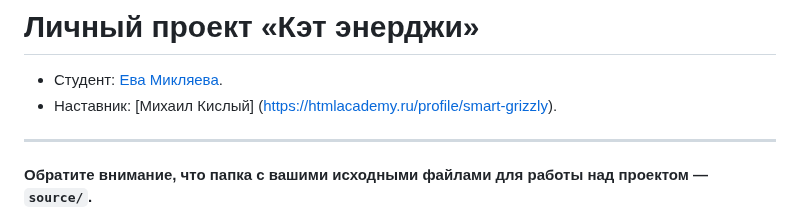
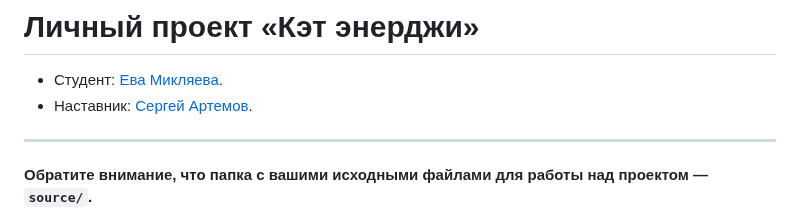
Before and after one commit to htmlacademy-adaptive/2282555-cat-energy-28, a Markdown page: Readme.md, the part around the change. Drawn GitHub-style.

Commit message:
Добавляет наставника

```diff
--- a/Readme.md
+++ b/Readme.md
@@ -1,7 +1,7 @@
 # Личный проект «Кэт энерджи»
 
 * Студент: [Ева Микляева](https://up.htmlacademy.ru/adaptive/28/user/2282555).
-* Наставник: [Михаил Кислый] (https://htmlacademy.ru/profile/smart-grizzly).
+* Наставник: [Сергей Артемов](https://htmlacademy.ru/profile/firefoxic).
 
 ---
 
```
